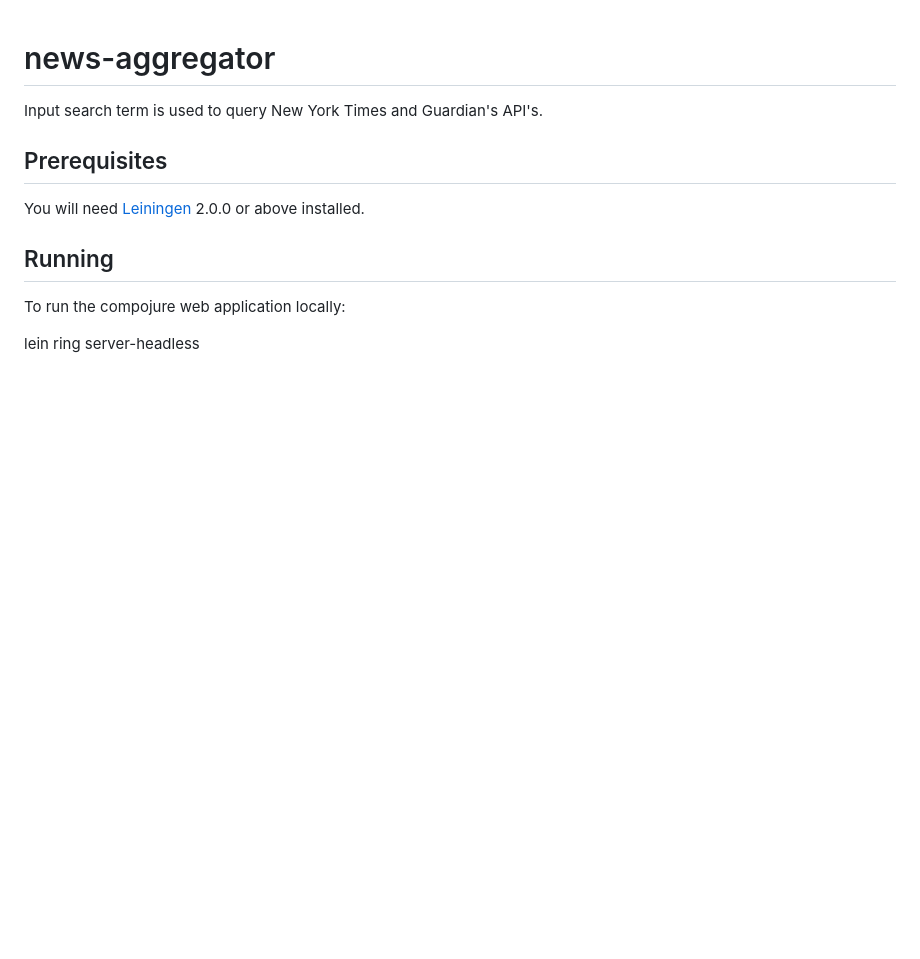
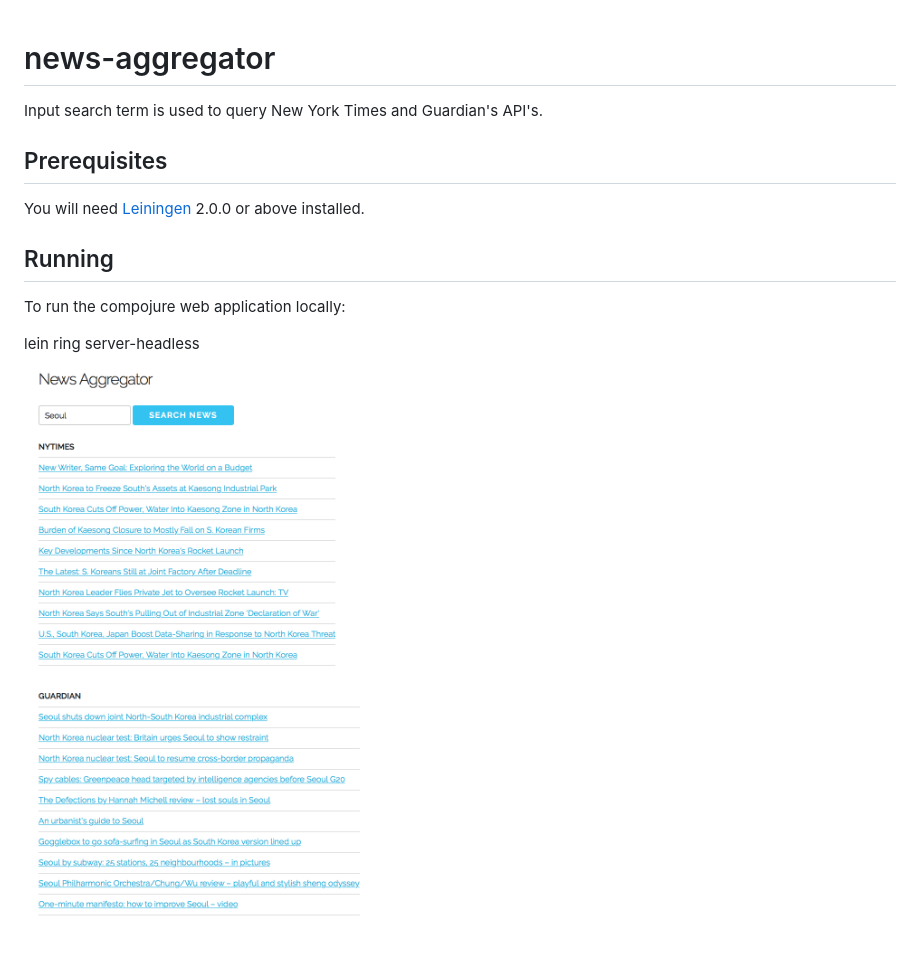
Before and after one commit to zotop/news-aggregator, a Markdown page: README.md, the part around the change. Rendered like a GitHub page; pictures changed too: resources/screenshot1.png (added); blank space fills up the shorter version.

Commit message:
screenshot added to readme

```diff
--- a/README.md
+++ b/README.md
@@ -13,3 +13,6 @@ You will need [Leiningen][] 2.0.0 or above installed.
 To run the compojure web application locally:
 
    lein ring server-headless
+
+
+![News Aggregator](https://raw.githubusercontent.com/zotop/news-aggregator/master/resources/screenshot1.png)
```
